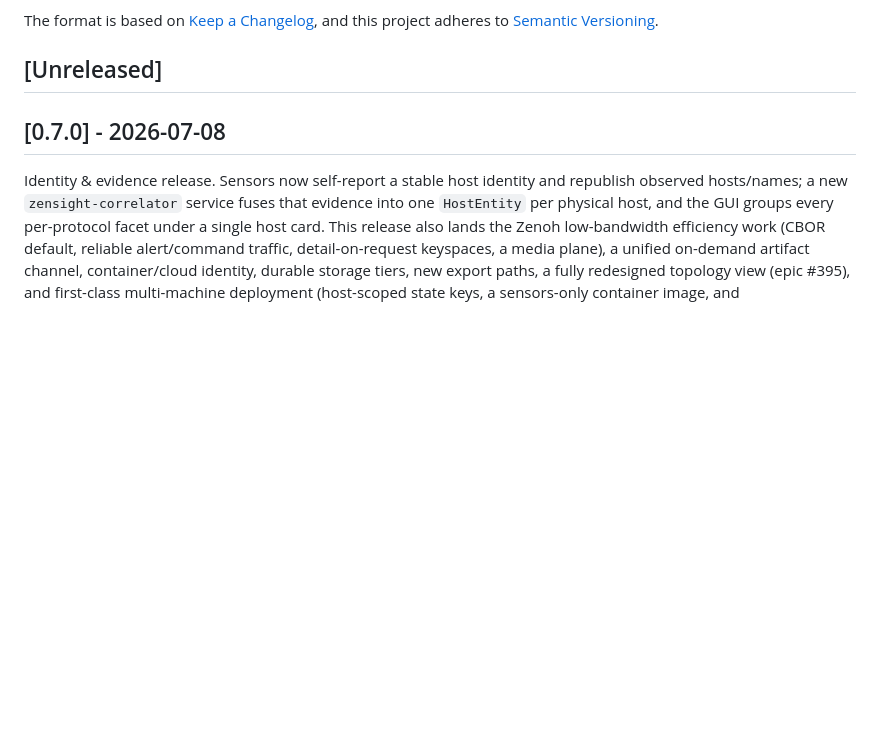
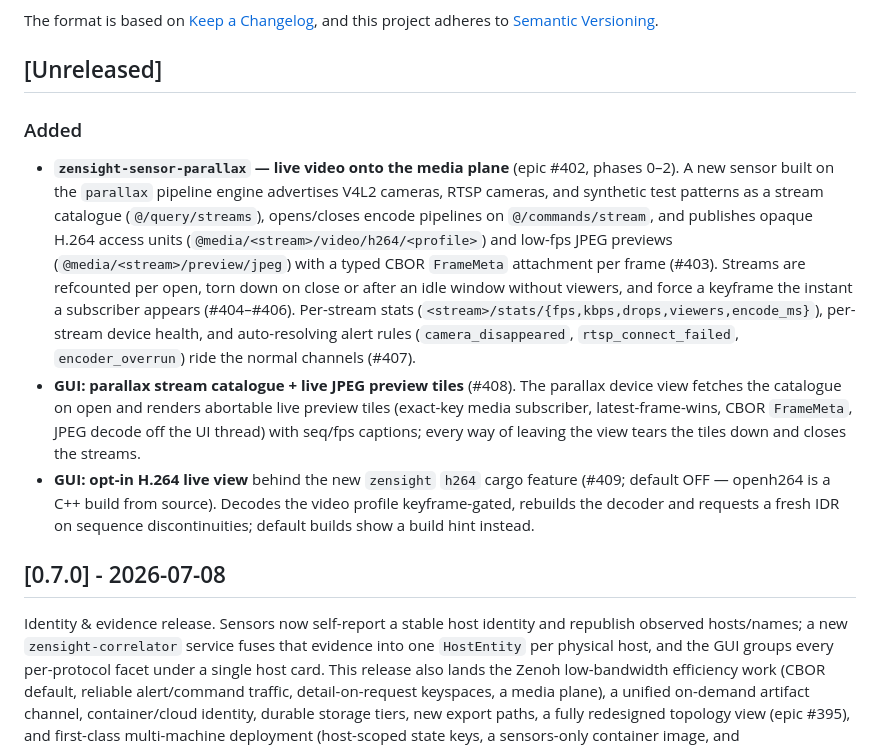
Before and after one commit to p13marc/zensight, a Markdown page: CHANGELOG.md, the part around the change. Rendered like a GitHub page; blank space fills up the shorter version.

```diff
--- a/CHANGELOG.md
+++ b/CHANGELOG.md
@@ -6,6 +6,31 @@ The format is based on [Keep a Changelog](https://keepachangelog.com/en/1.1.0/),
 and this project adheres to [Semantic Versioning](https://semver.org/spec/v2.0.0.html).
 
 ## [Unreleased]
+
+### Added
+
+- **`zensight-sensor-parallax` — live video onto the media plane** (epic #402,
+  phases 0–2). A new sensor built on the `parallax` pipeline engine advertises
+  V4L2 cameras, RTSP cameras, and synthetic test patterns as a stream
+  catalogue (`@/query/streams`), opens/closes encode pipelines on
+  `@/commands/stream`, and publishes opaque H.264 access units
+  (`@media/<stream>/video/h264/<profile>`) and low-fps JPEG previews
+  (`@media/<stream>/preview/jpeg`) with a typed CBOR `FrameMeta` attachment
+  per frame (#403). Streams are refcounted per open, torn down on close or
+  after an idle window without viewers, and force a keyframe the instant a
+  subscriber appears (#404–#406). Per-stream stats
+  (`<stream>/stats/{fps,kbps,drops,viewers,encode_ms}`), per-stream device
+  health, and auto-resolving alert rules (`camera_disappeared`,
+  `rtsp_connect_failed`, `encoder_overrun`) ride the normal channels (#407).
+- **GUI: parallax stream catalogue + live JPEG preview tiles** (#408). The
+  parallax device view fetches the catalogue on open and renders abortable
+  live preview tiles (exact-key media subscriber, latest-frame-wins, CBOR
+  `FrameMeta`, JPEG decode off the UI thread) with seq/fps captions; every
+  way of leaving the view tears the tiles down and closes the streams.
+- **GUI: opt-in H.264 live view** behind the new `zensight` `h264` cargo
+  feature (#409; default OFF — openh264 is a C++ build from source). Decodes
+  the video profile keyframe-gated, rebuilds the decoder and requests a fresh
+  IDR on sequence discontinuities; default builds show a build hint instead.
 
 ## [0.7.0] - 2026-07-08
 
```
Also changed, not shown: docs/ARCHITECTURE.md (+5 -2 lines), docs/KEYSPACE.md (+6 -4 lines).
